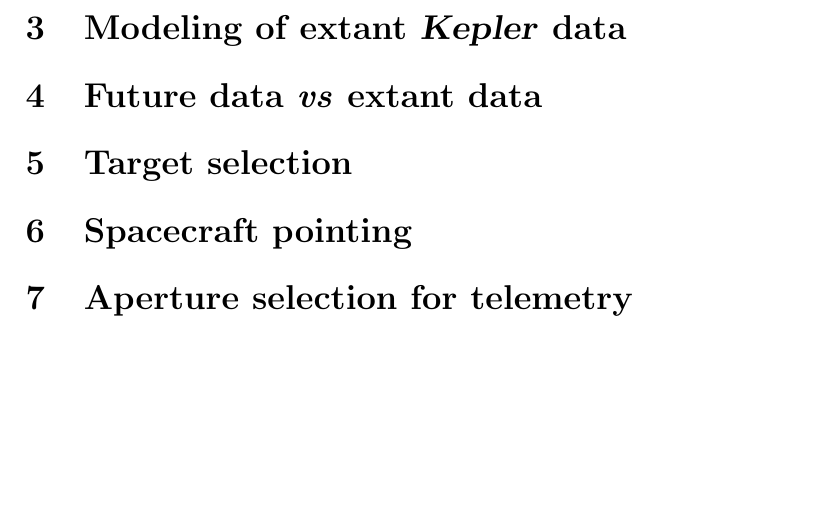
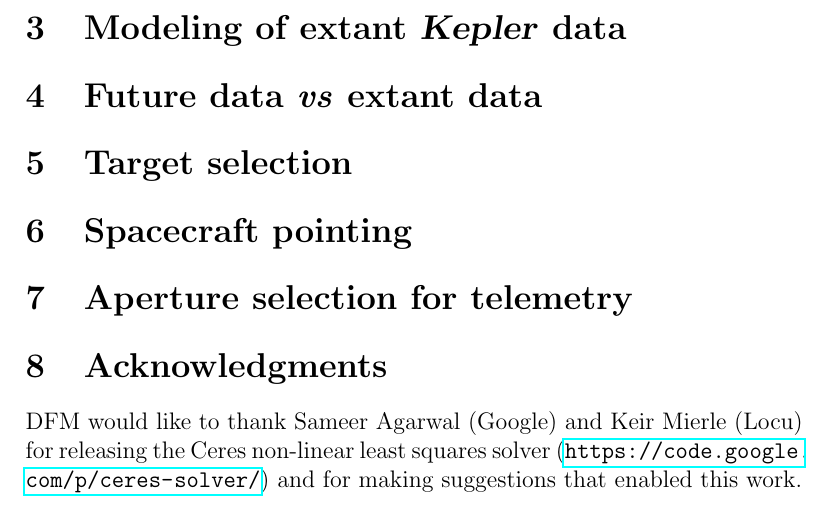
Before and after one commit to davidwhogg/SaveKepler, a LaTeX document (whitepaper/sk.tex): part of page 4 of 4, cut so that both start at the same text, the shorter picture padded with empty space. Compiled offline with pdfLaTeX.

Commit message:
Ceres Acknowledgment

```diff
--- a/whitepaper/sk.tex
+++ b/whitepaper/sk.tex
@@ -135,4 +135,11 @@
 
 \section{Aperture selection for telemetry}\label{sec:telemetry}
 
+\section{Acknowledgments}
+
+DFM would like to thank Sameer Agarwal (Google) and Keir Mierle (Locu) for
+releasing the Ceres non-linear least squares solver
+(\url{https://code.google.com/p/ceres-solver/}) and for making suggestions
+that enabled this work.
+
 \end{document}
```
